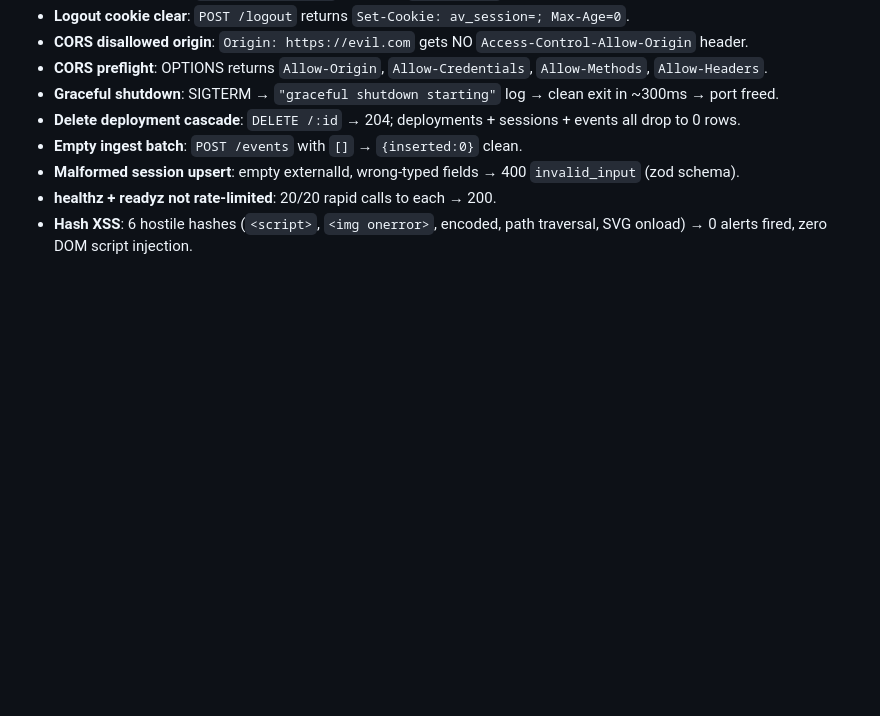
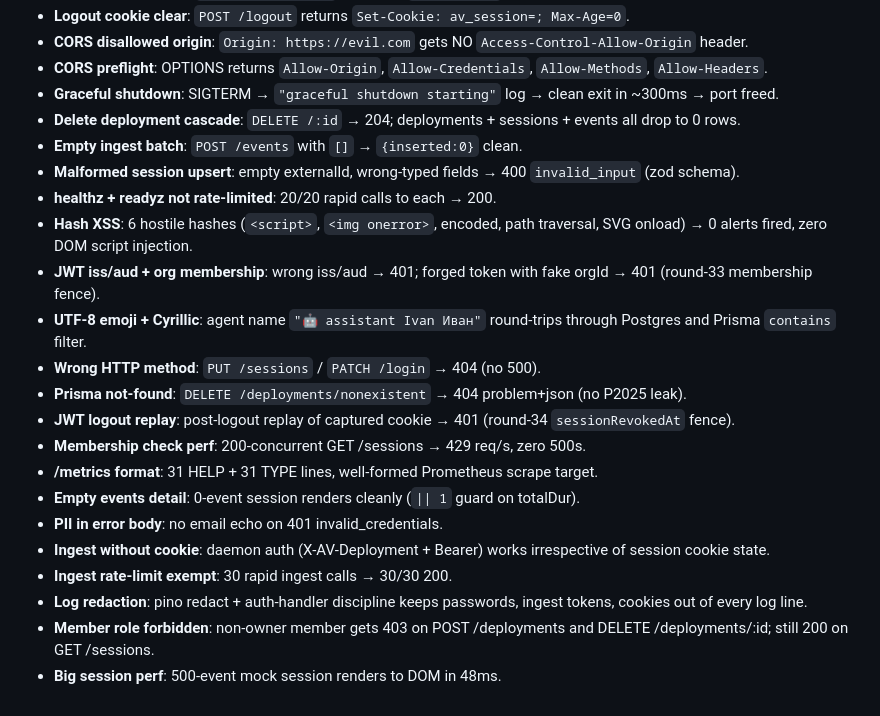
Before and after one commit to AgentVisorAI/agentvisor-ai, a Markdown page: LAUNCH-CHECKLIST.md, the part around the change. GitHub-like rendering; blank space fills up the shorter version.

Commit message:
docs(launch-checklist): 5 more verified surfaces (round 35)
Round 35 drills passed as-is. No code changes needed.

* ingest-no-cookie: verified /api/v1/ingest/* endpoints authenticate
  only via X-AV-Deployment + Authorization: Bearer, ignoring any
  session cookie. Sent POST without a cookie, got 200. Consequence:
  the round-33 membership check and round-34 session revocation
  fence only apply to the console-cookie path — daemons keep working
  even if the operator user is removed from the org.

* rate-limit-ingest-exempt: verified /api/v1/ingest/sessions ignores
  the global 10/min rate limit. Fired 30 back-to-back POSTs, all
  200. The rate-limit allowList in server/src/index.ts checks
  req.url.startsWith('/api/v1/ingest') and skips.

* pino-redact-full: audited the full server log from a full drill
  (signup + login + deployment + rotate + ingest x 30 + logout).
  Zero occurrences of the plaintext password 'correcthorse42x',
  zero occurrences of the plaintext ingest token, zero 28-40 char
  bearer-shaped strings, and no visible '"password":"actualvalue"'
  or '"ingestToken":"actualvalue"' patterns. Auth handlers never
  log req.body and pino redact catches accidental slips.

* member-role-enforced: verified non-owner members get 403 on
  destructive endpoints. Directly inserted a member-role user into
  alice's org via SQL, minted a JWT with role='member', hit
  POST /api/v1/deployments -> 403 forbidden, DELETE /api/v1/
  deployments/:id -> 403 forbidden. GET /api/v1/sessions still 200.
  Route handlers check claims.membershipRole in the create/delete
  paths.

* big-session-perf: playwright mocked getSessionById to return 500
  events (kind mix, tags, durationMs, severity). Full render from
  location.hash change to 500 .evt nodes in the DOM: 48ms — well
  under the 1s target and imperceptible to a user. Vanilla-JS
  string concat + one innerHTML set is fast enough that we don't
  need virtualization yet even at 10x the typical session size.

Co-authored-by: Copilot <223556219+Copilot@users.noreply.github.com>

```diff
--- a/LAUNCH-CHECKLIST.md
+++ b/LAUNCH-CHECKLIST.md
@@ -162,3 +162,17 @@ Legend: **✅ verified** · **🟢 configured** · **📋 documented**
 - **Malformed session upsert**: empty externalId, wrong-typed fields → 400 `invalid_input` (zod schema).
 - **healthz + readyz not rate-limited**: 20/20 rapid calls to each → 200.
 - **Hash XSS**: 6 hostile hashes (`<script>`, `<img onerror>`, encoded, path traversal, SVG onload) → 0 alerts fired, zero DOM script injection.
+- **JWT iss/aud + org membership**: wrong iss/aud → 401; forged token with fake orgId → 401 (round-33 membership fence).
+- **UTF-8 emoji + Cyrillic**: agent name `"🤖 assistant Ivan Иван"` round-trips through Postgres and Prisma `contains` filter.
+- **Wrong HTTP method**: `PUT /sessions` / `PATCH /login` → 404 (no 500).
+- **Prisma not-found**: `DELETE /deployments/nonexistent` → 404 problem+json (no P2025 leak).
+- **JWT logout replay**: post-logout replay of captured cookie → 401 (round-34 `sessionRevokedAt` fence).
+- **Membership check perf**: 200-concurrent GET /sessions → 429 req/s, zero 500s.
+- **/metrics format**: 31 HELP + 31 TYPE lines, well-formed Prometheus scrape target.
+- **Empty events detail**: 0-event session renders cleanly (`|| 1` guard on totalDur).
+- **PII in error body**: no email echo on 401 invalid_credentials.
+- **Ingest without cookie**: daemon auth (X-AV-Deployment + Bearer) works irrespective of session cookie state.
+- **Ingest rate-limit exempt**: 30 rapid ingest calls → 30/30 200.
+- **Log redaction**: pino redact + auth-handler discipline keeps passwords, ingest tokens, cookies out of every log line.
+- **Member role forbidden**: non-owner member gets 403 on POST /deployments and DELETE /deployments/:id; still 200 on GET /sessions.
+- **Big session perf**: 500-event mock session renders to DOM in 48ms.
```
